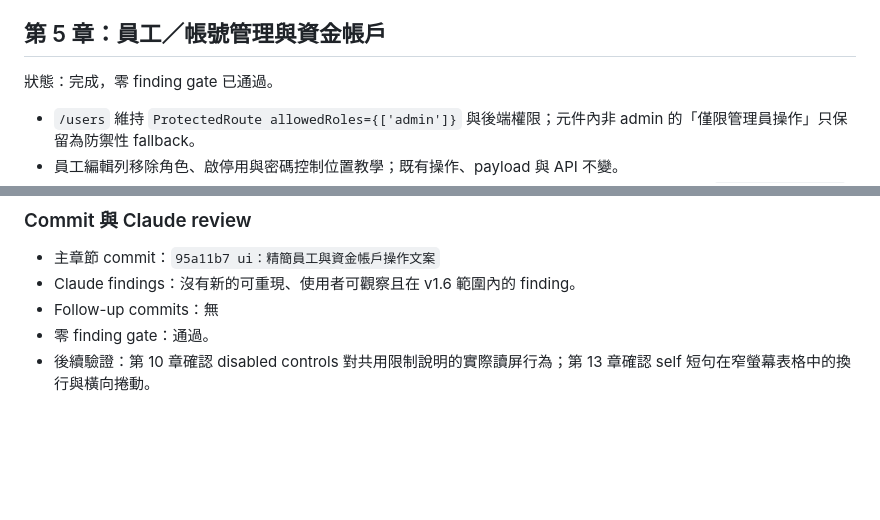
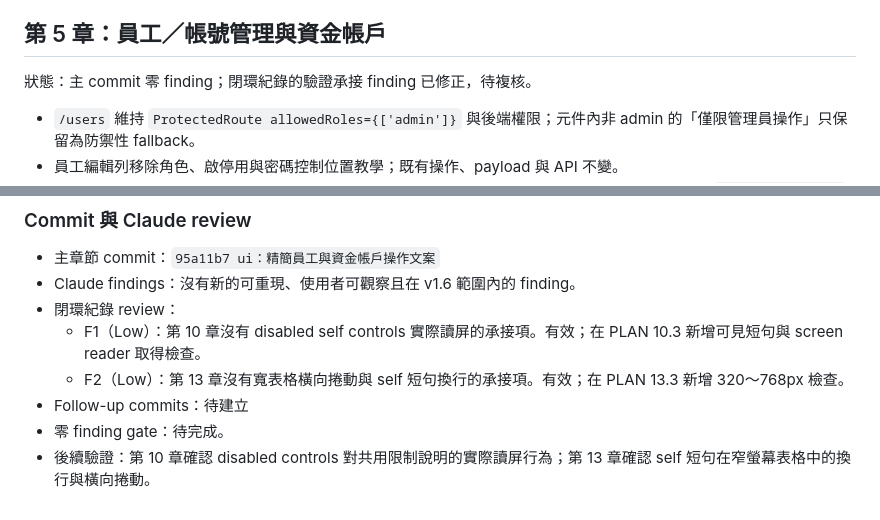
Before and after one commit to ericzhan0819/ERPV2, a Markdown page: docs/v1.6-progress.md, 2 parts joined by grey strips. Rendered like a GitHub page; blank space fills up the shorter version.

Commit message:
docs：補上員工管理跨裝置驗證追蹤

```diff
--- a/docs/v1.6-progress.md
+++ b/docs/v1.6-progress.md
@@ -229,7 +229,7 @@ git diff -- backend frontend/src/api frontend/src/types frontend/package.json fr
 
 ## 第 5 章：員工／帳號管理與資金帳戶
 
-狀態：完成，零 finding gate 已通過。
+狀態：主 commit 零 finding；閉環紀錄的驗證承接 finding 已修正，待複核。
 
 - `/users` 維持 `ProtectedRoute allowedRoles={['admin']}` 與後端權限；元件內非 admin 的「僅限管理員操作」只保留為防禦性 fallback。
 - 員工編輯列移除角色、啟停用與密碼控制位置教學；既有操作、payload 與 API 不變。
@@ -265,6 +265,9 @@ git diff -- backend frontend/src/api frontend/src/types frontend/package.json fr
 
 - 主章節 commit：`95a11b7 ui：精簡員工與資金帳戶操作文案`
 - Claude findings：沒有新的可重現、使用者可觀察且在 v1.6 範圍內的 finding。
-- Follow-up commits：無
-- 零 finding gate：通過。
+- 閉環紀錄 review：
+  - F1（Low）：第 10 章沒有 disabled self controls 實際讀屏的承接項。有效；在 PLAN 10.3 新增可見短句與 screen reader 取得檢查。
+  - F2（Low）：第 13 章沒有寬表格橫向捲動與 self 短句換行的承接項。有效；在 PLAN 13.3 新增 320～768px 檢查。
+- Follow-up commits：待建立
+- 零 finding gate：待完成。
 - 後續驗證：第 10 章確認 disabled controls 對共用限制說明的實際讀屏行為；第 13 章確認 self 短句在窄螢幕表格中的換行與橫向捲動。
```
Also changed, not shown: PLAN_v1.6.md (+2 -0 lines).
